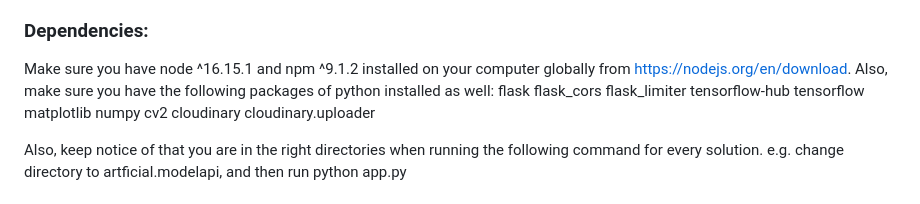
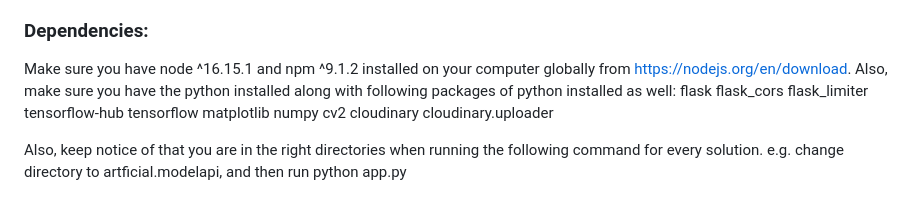
Before and after one commit to abdi-z/IB-AR_Neural_Style_Transfers, a Markdown page: README.md, the part around the change. Rendered like a GitHub page.

```diff
--- a/README.md
+++ b/README.md
@@ -9,7 +9,7 @@ The project comprises of the following 4 solutions
 - ModelApi (Our model server that generates stylized images using NST)
 
 ### Dependencies:
-Make sure you have node ^16.15.1 and npm ^9.1.2 installed on your computer globally from https://nodejs.org/en/download. Also, make sure you have the following packages of python installed as well:
+Make sure you have node ^16.15.1 and npm ^9.1.2 installed on your computer globally from https://nodejs.org/en/download. Also, make sure you have the python installed along with following packages of python installed as well:
 flask
 flask_cors
 flask_limiter
```
